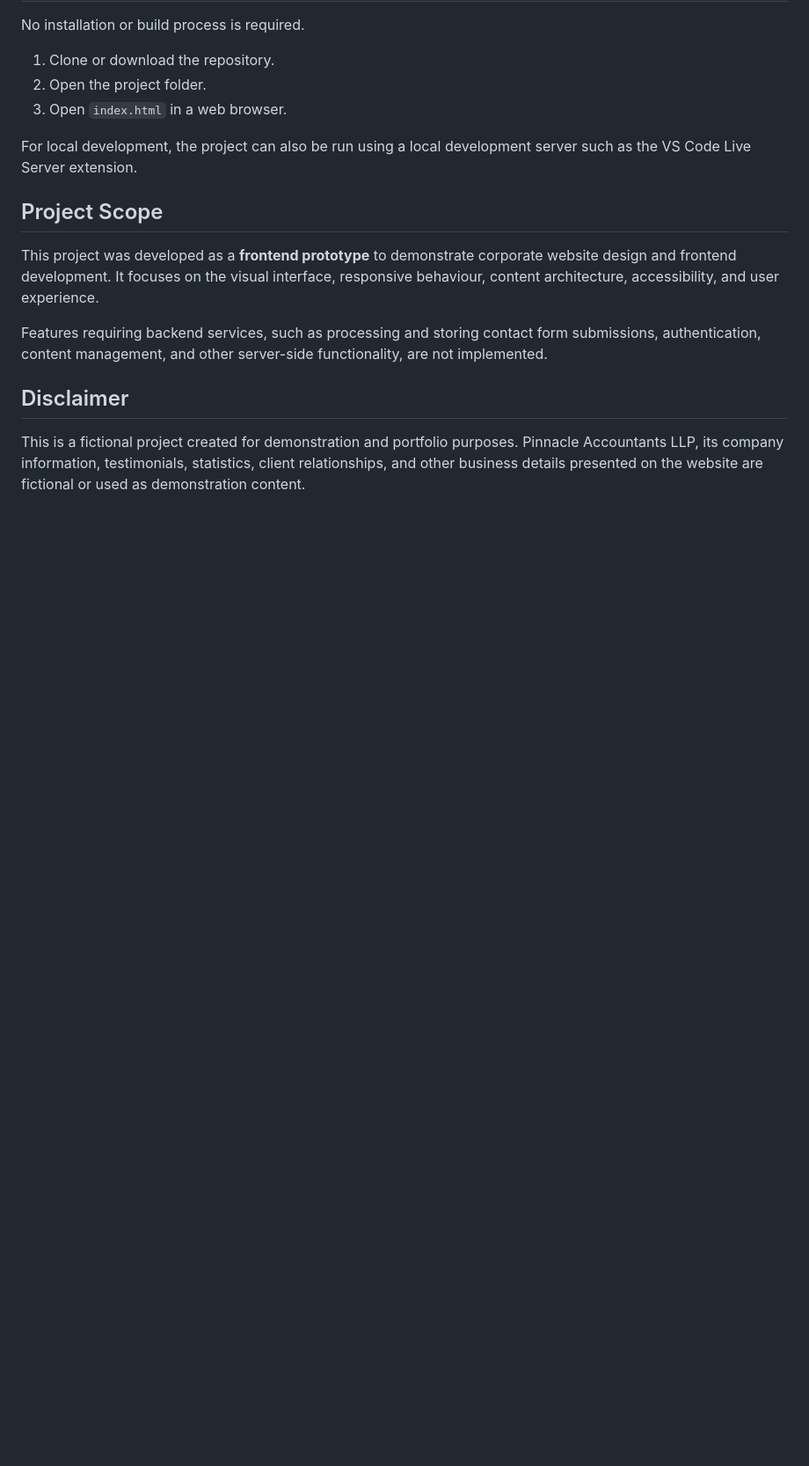
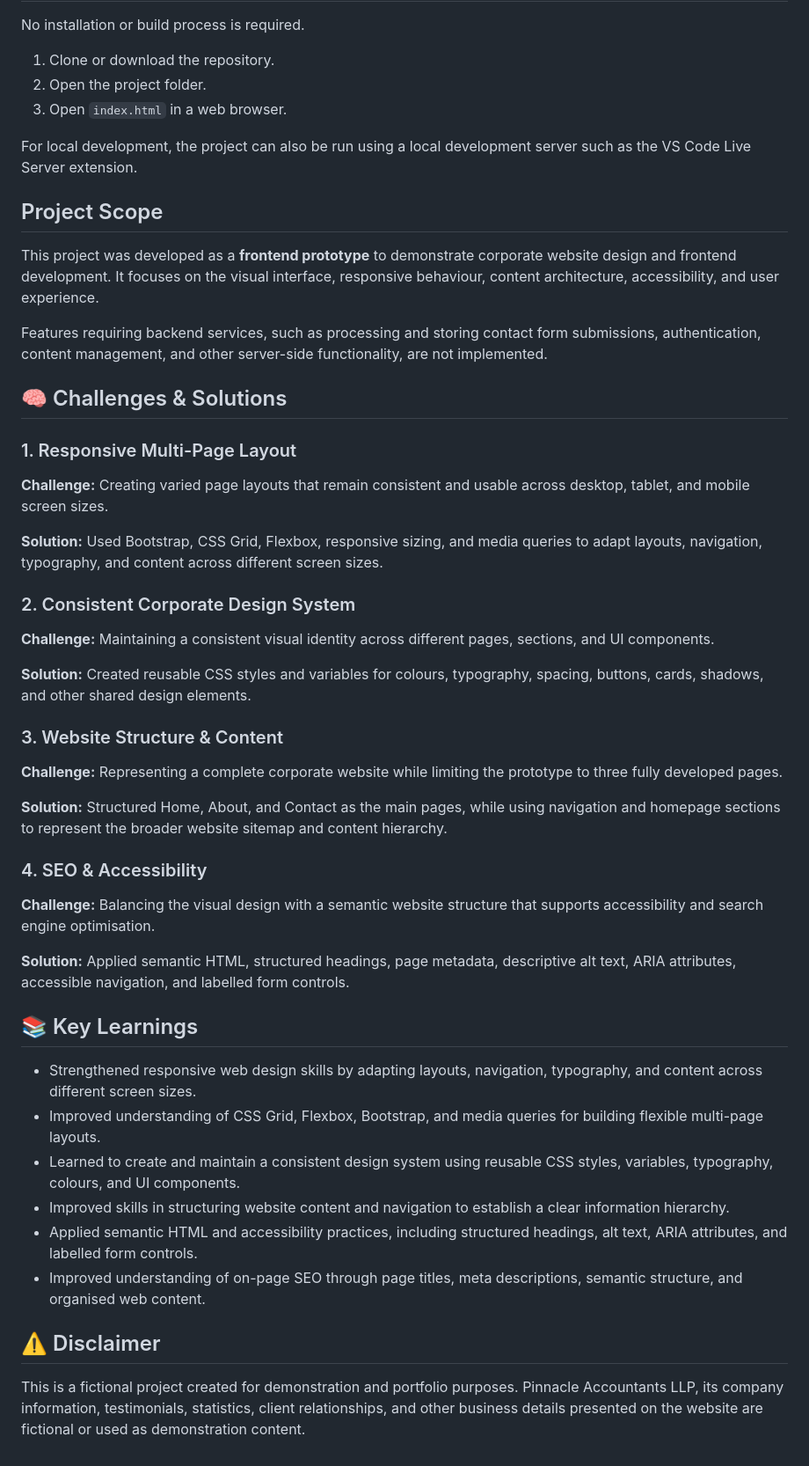
Before and after one commit to rushdina/pinnacle-accountants-corporate-website, a Markdown page: README.md, the part around one of its changes. Shown at 88% size. Rendered like a GitHub page; blank space fills up the shorter version.

Commit message:
Revise README for improved presentation and details
Updated README to enhance clarity and structure with new headings and emojis.

```diff
--- a/README.md
+++ b/README.md
@@ -185,6 +185,41 @@ This project was developed as a **frontend prototype** to demonstrate corporate
 
 Features requiring backend services, such as processing and storing contact form submissions, authentication, content management, and other server-side functionality, are not implemented.
 
-## Disclaimer
+## 🧠 Challenges & Solutions
+
+### 1. Responsive Multi-Page Layout
+
+**Challenge:** Creating varied page layouts that remain consistent and usable across desktop, tablet, and mobile screen sizes.
+
+**Solution:** Used Bootstrap, CSS Grid, Flexbox, responsive sizing, and media queries to adapt layouts, navigation, typography, and content across different screen sizes.
+
+### 2. Consistent Corporate Design System
+
+**Challenge:** Maintaining a consistent visual identity across different pages, sections, and UI components.
+
+**Solution:** Created reusable CSS styles and variables for colours, typography, spacing, buttons, cards, shadows, and other shared design elements.
+
+### 3. Website Structure & Content
+
+**Challenge:** Representing a complete corporate website while limiting the prototype to three fully developed pages.
+
+**Solution:** Structured Home, About, and Contact as the main pages, while using navigation and homepage sections to represent the broader website sitemap and content hierarchy.
+
+### 4. SEO & Accessibility
+
+**Challenge:** Balancing the visual design with a semantic website structure that supports accessibility and search engine optimisation.
+
+**Solution:** Applied semantic HTML, structured headings, page metadata, descriptive alt text, ARIA attributes, accessible navigation, and labelled form controls.
+
+## 📚 Key Learnings
+
+* Strengthened responsive web design skills by adapting layouts, navigation, typography, and content across different screen sizes.
+* Improved understanding of CSS Grid, Flexbox, Bootstrap, and media queries for building flexible multi-page layouts.
+* Learned to create and maintain a consistent design system using reusable CSS styles, variables, typography, colours, and UI components.
+* Improved skills in structuring website content and navigation to establish a clear information hierarchy.
+* Applied semantic HTML and accessibility practices, including structured headings, alt text, ARIA attributes, and labelled form controls.
+* Improved understanding of on-page SEO through page titles, meta descriptions, semantic structure, and organised web content.
+
+## ⚠️ Disclaimer
 
 This is a fictional project created for demonstration and portfolio purposes. Pinnacle Accountants LLP, its company information, testimonials, statistics, client relationships, and other business details presented on the website are fictional or used as demonstration content.
```
Also changed, not shown: other parts of README.md (+4 -4 lines).
